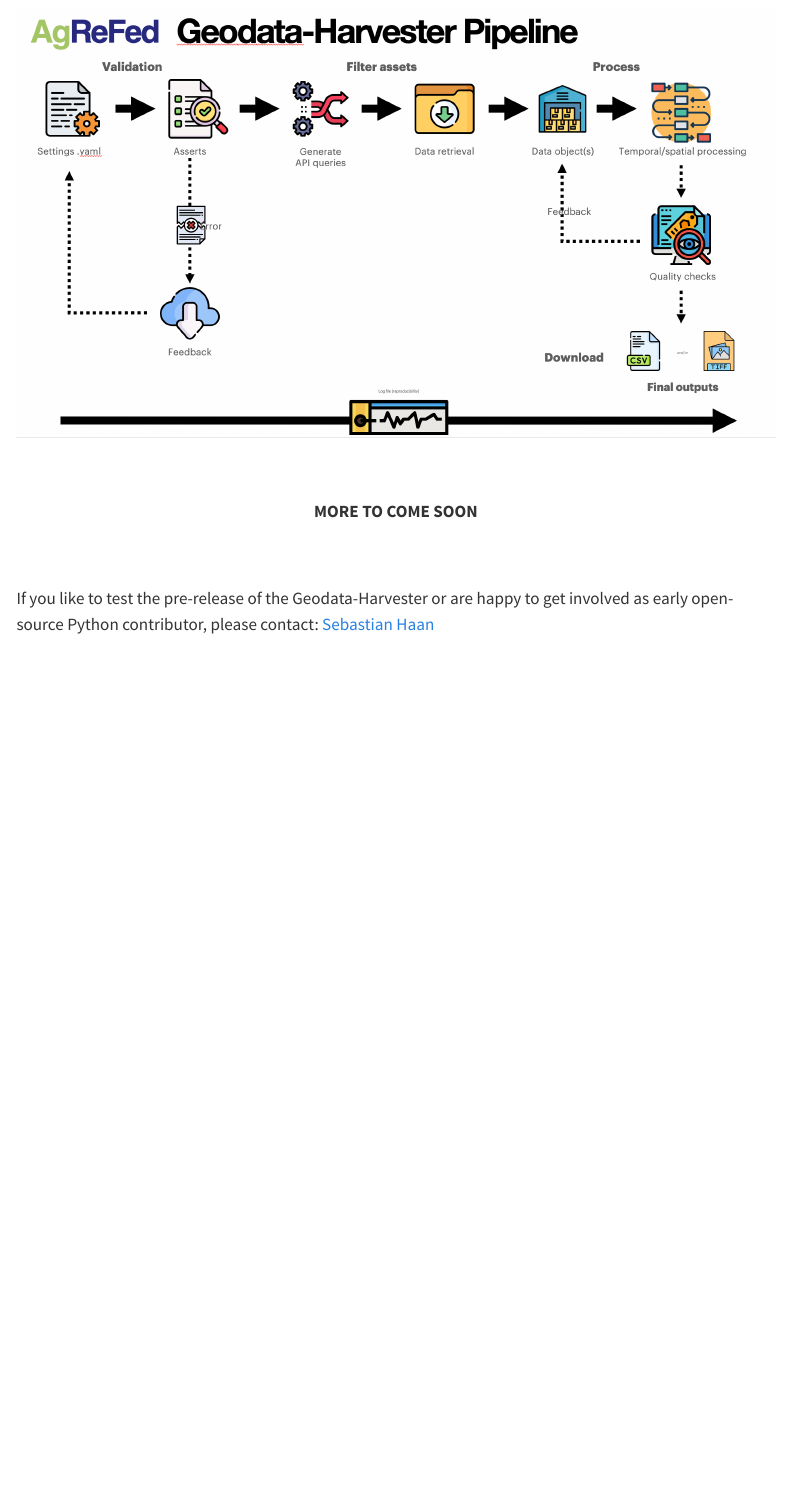
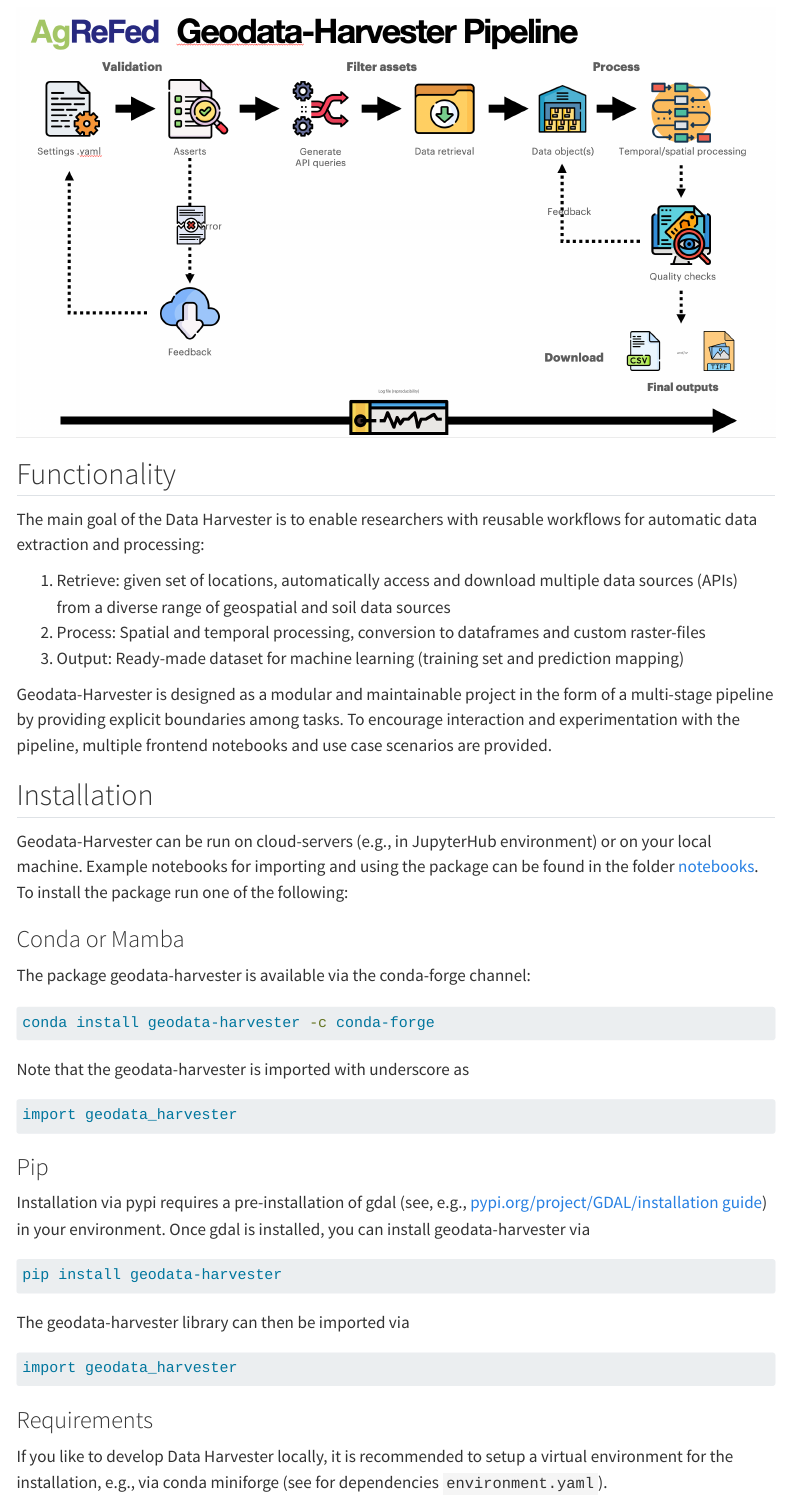
Before and after one commit to Sydney-Informatics-Hub/geodata-harvester, a Quarto document (quarto/py_dataharvester.qmd): the page in a window 1100 px wide, from 390 px down. Rendered offline with R 4.5, knitr and Pandoc in place of Quarto, with nearby package versions; menus at the side of the page are left out.

Commit message:
Update quarto Python guide

````diff
--- a/quarto/py_dataharvester.qmd
+++ b/quarto/py_dataharvester.qmd
@@ -9,11 +9,49 @@
 <center><a><img src="images/pipeline.png" alt="Schematic Pipeline Overview" width="100%"/></a></center>
 
 
-<br><br>
+## Functionality
 
-<center>**MORE TO COME SOON**</center>
+The main goal of the Data Harvester is to enable researchers with reusable workflows for automatic data extraction and processing:
 
-<br><br>
+1. Retrieve: given set of locations, automatically access and download multiple data sources (APIs) from a diverse range of geospatial and soil data sources
+2. Process: Spatial and temporal processing, conversion to dataframes and custom raster-files
+3. Output: Ready-made dataset for machine learning (training set and prediction mapping)
+
+Geodata-Harvester is designed as a modular and maintainable project in the form of a multi-stage pipeline by providing explicit boundaries among tasks. To encourage interaction and experimentation with the pipeline, multiple frontend notebooks and use case scenarios are provided.
 
 
-If you like to test the pre-release of the Geodata-Harvester or are happy to get involved as early open-source Python contributor, please contact: [Sebastian Haan](mailto:sebastian.haan@sydney.edu.au)
+## Installation
+
+Geodata-Harvester can be run on cloud-servers (e.g., in JupyterHub environment) or on your local machine.
+Example notebooks for importing and using the package can be found in the folder [notebooks](https://github.com/Sydney-Informatics-Hub/geodata-harvester/tree/main/notebooks). To install the package run one of the following:
+
+### Conda or Mamba
+
+The package geodata-harvester is available via the conda-forge channel:
+
+```bash
+conda install geodata-harvester -c conda-forge
+```
+
+Note that the geodata-harvester is imported with underscore as
+
+```Python
+import geodata_harvester
+```
+
+### Pip
+
+Installation via pypi requires a pre-installation of gdal (see, e.g., [pypi.org/project/GDAL/installation guide](https://pypi.org/project/GDAL/)) in your environment. Once gdal is installed, you can install geodata-harvester via
+
+```bash
+pip install geodata-harvester
+```
+The geodata-harvester library can then be imported via
+
+```Python
+import geodata_harvester
+```
+
+### Requirements
+
+If you like to develop Data Harvester locally, it is recommended to setup a virtual environment for the installation, e.g., via conda miniforge (see for dependencies `environment.yaml`).
````
Also changed, not shown: quarto/py_dataharvester.qmd (58 more changed lines).
